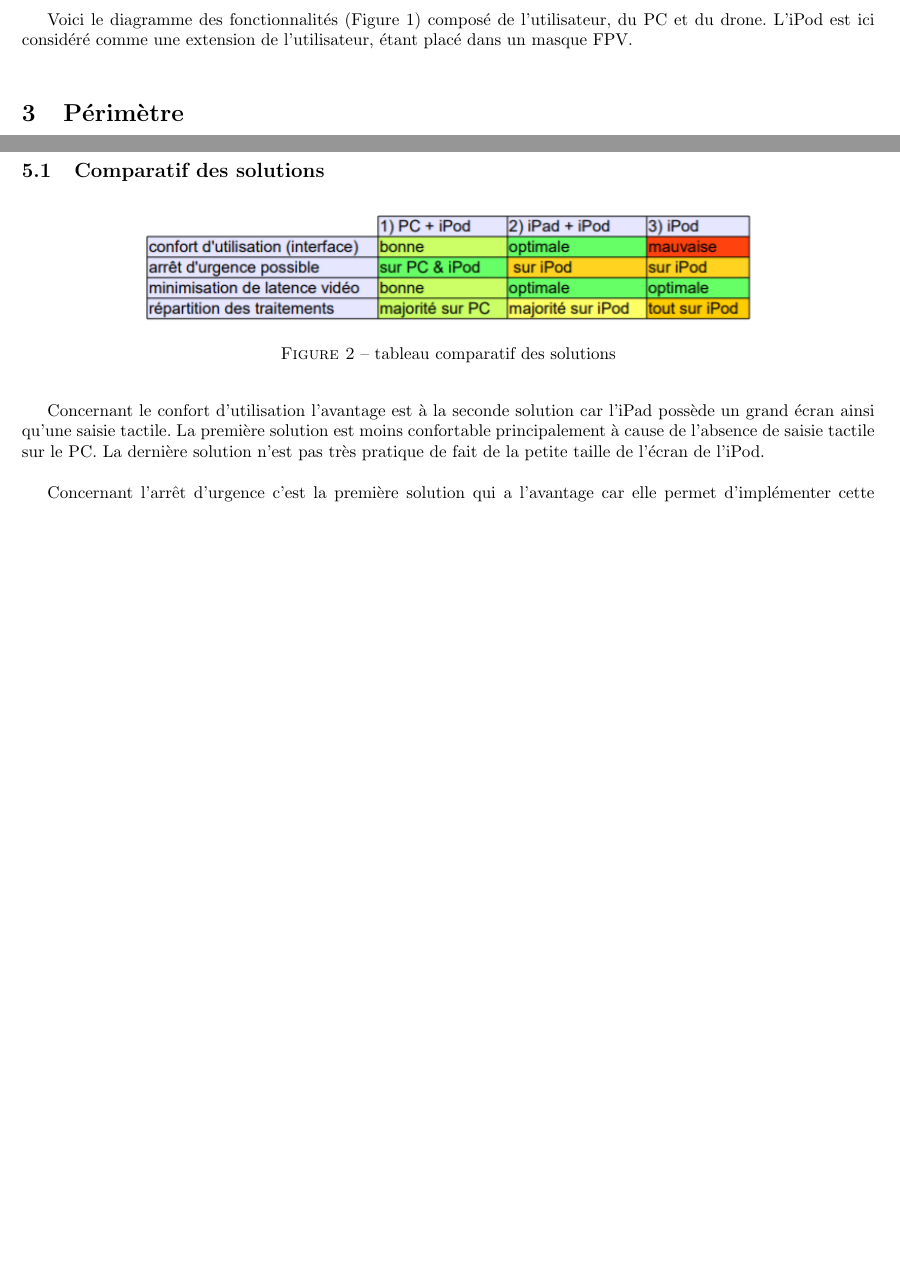
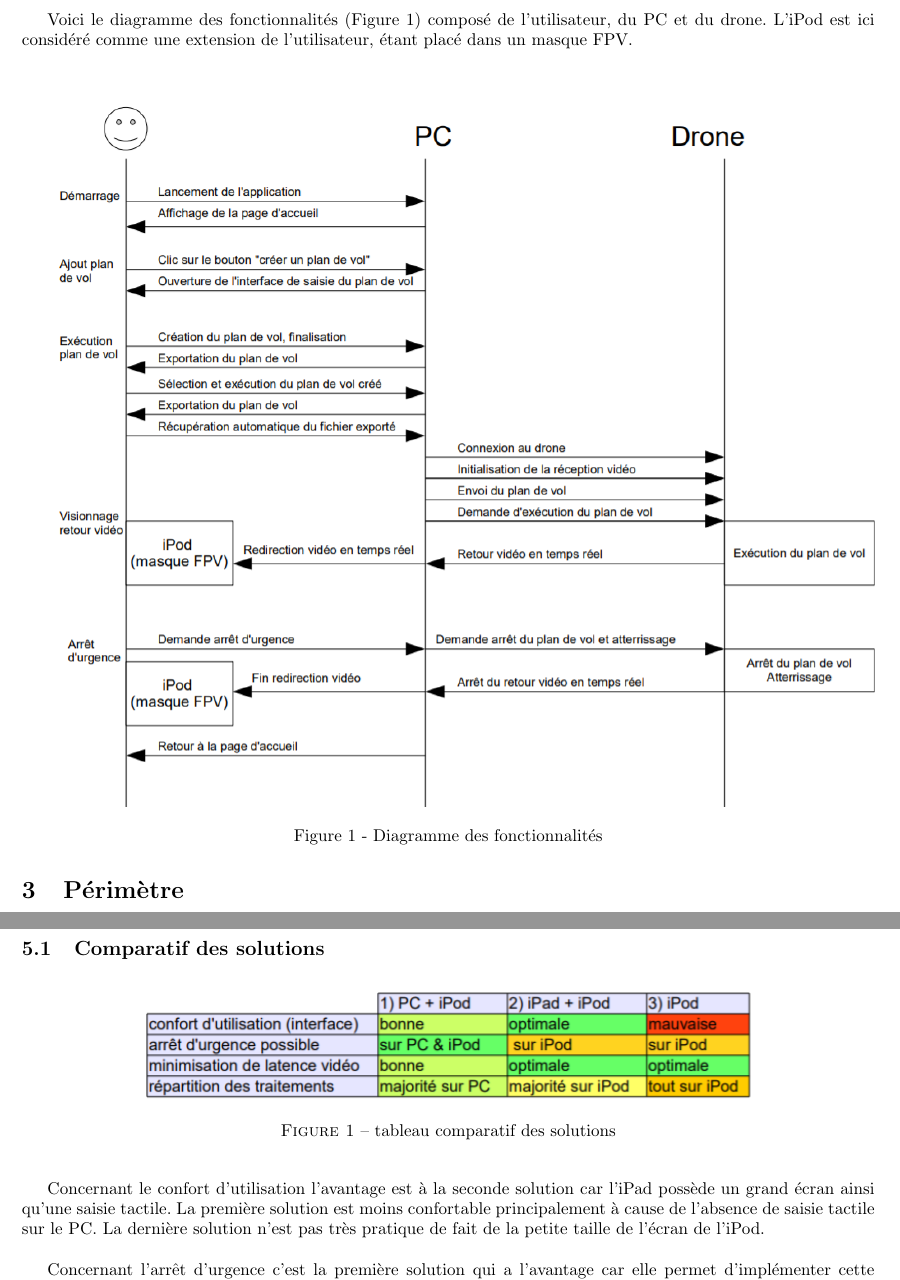
Before and after one commit to FabienMnsn/3i013-Bebop2, a LaTeX document (Cahier des charges/cahier_des_charges.tex): two parts of pages 5 and 7 of 12 before the commit and two parts of pages 6 and 7 of 13 after it, joined at a grey line, cut so that both start at the same text, the shorter picture padded with empty space. Compiled offline with pdfLaTeX.

Commit message:
Add files via upload
MAJ Cahier des charges

```diff
--- a/Cahier des charges/cahier_des_charges.tex
+++ b/Cahier des charges/cahier_des_charges.tex
@@ -203,11 +205,16 @@
 	 \subsection{Diagramme des fonctionnalités}
 	    Voici le diagramme des fonctionnalités (Figure 1) composé de l'utilisateur, du PC et du drone. L'iPod est ici considéré comme une extension de l'utilisateur, étant placé dans un masque FPV.\\
-		\begin{figure}[!h]
+
+
 		\begin{center}
+		%\begin{figure}
 		\includegraphics[scale=0.8]{diagramme_services_2.PNG}\\
-		\caption{Diagramme des fonctionnalités}
+		 \vspace*{0.3cm}
+		Figure 1 - Diagramme des fonctionnalités
+		%\caption{Diagramme des fonctionnalités}
+		%\end{figure}
 		\end{center}
-		\end{figure}
+
 
 \section{Périmètre}
 	\subsection{À qui s'adresse le produit ?}
```
Also changed, not shown: Cahier des charges/cahier_des_charges.tex (2 more changed lines), 4 other files.
